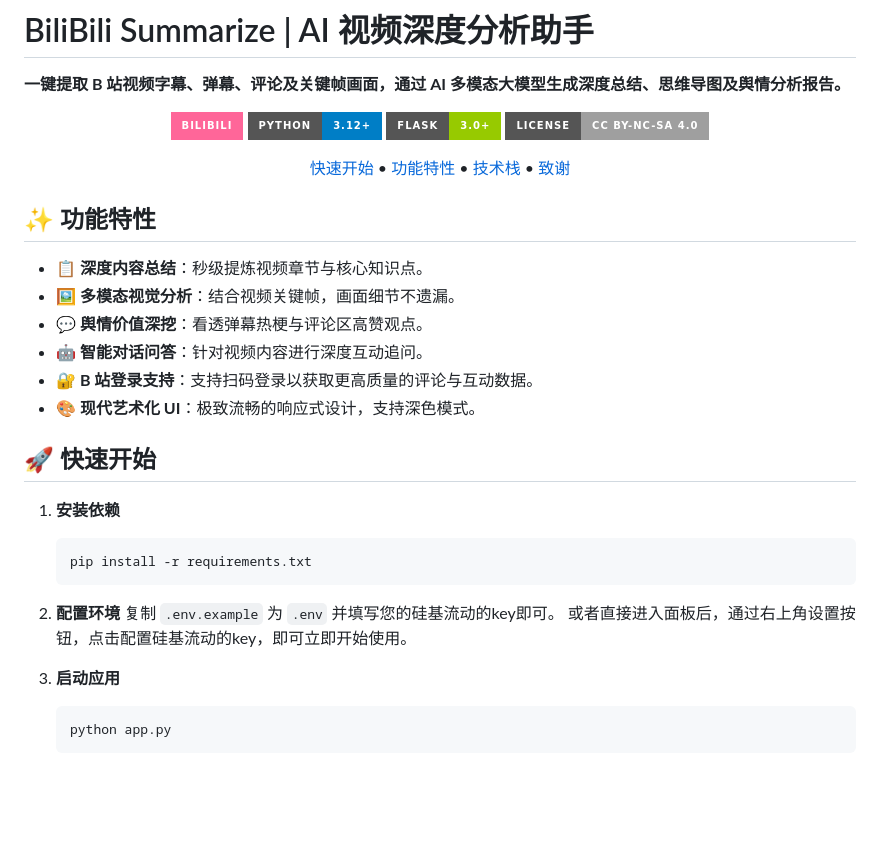
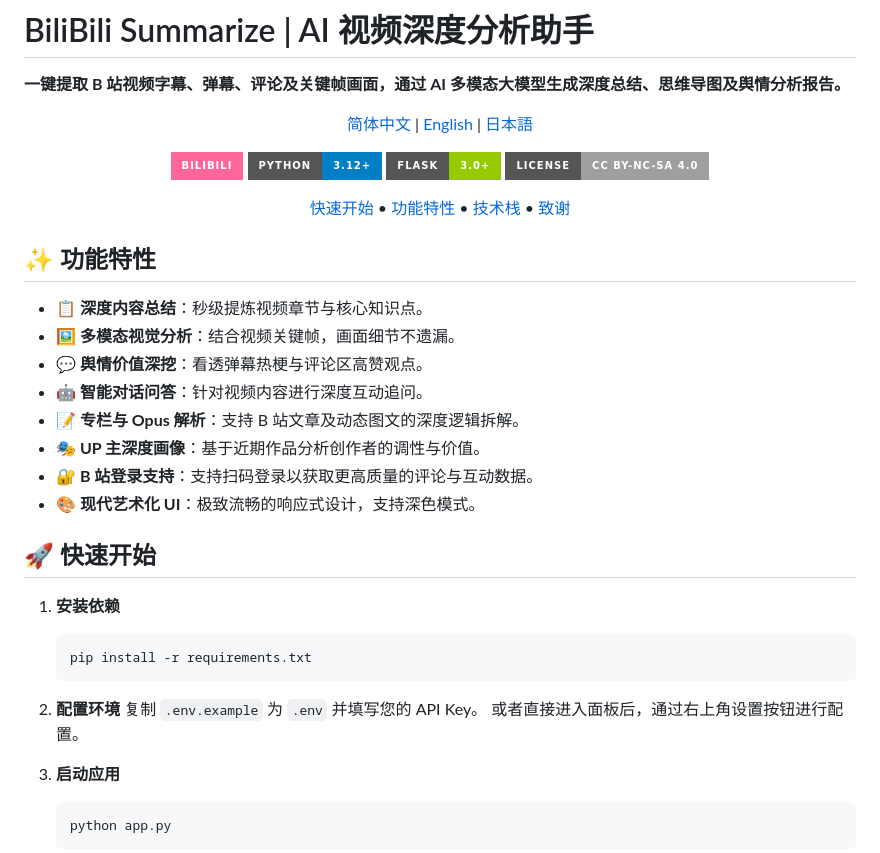
Before and after one commit to Xuuuuu04/BiliBiliSummary, a Markdown page: README.md, the part around one of its changes. Drawn GitHub-style; badges without logos; blank space fills up the shorter version.

Commit message:
docs: add multi-language README

````diff
--- a/README.md
+++ b/README.md
@@ -1,6 +1,12 @@
 # BiliBili Summarize | AI 视频深度分析助手
 
 **一键提取 B 站视频字幕、弹幕、评论及关键帧画面，通过 AI 多模态大模型生成深度总结、思维导图及舆情分析报告。**
+
+<div align="center">
+
+[简体中文](README.md) | [English](README_EN.md) | [日本語](README_JP.md)
+
+</div>
 
 <div align="center">
 
@@ -19,6 +25,8 @@
 - **🖼️ 多模态视觉分析**：结合视频关键帧，画面细节不遗漏。
 - **💬 舆情价值深挖**：看透弹幕热梗与评论区高赞观点。
 - **🤖 智能对话问答**：针对视频内容进行深度互动追问。
+- **📝 专栏与 Opus 解析**：支持 B 站文章及动态图文的深度逻辑拆解。
+- **🎭 UP 主深度画像**：基于近期作品分析创作者的调性与价值。
 - **🔐 B 站登录支持**：支持扫码登录以获取更高质量的评论与互动数据。
 - **🎨 现代艺术化 UI**：极致流畅的响应式设计，支持深色模式。
 
@@ -30,8 +38,8 @@
    ```
 
 2. **配置环境**
-   复制 `.env.example` 为 `.env` 并填写您的硅基流动的key即可。
-   或者直接进入面板后，通过右上角设置按钮，点击配置硅基流动的key，即可立即开始使用。
+   复制 `.env.example` 为 `.env` 并填写您的 API Key。
+   或者直接进入面板后，通过右上角设置按钮进行配置。
 
 3. **启动应用**
    ```bash
````
Also changed, not shown: other parts of README.md (+0 -10 lines), README_EN.md (added, +92 -0 lines), README_JP.md (added, +92 -0 lines).
